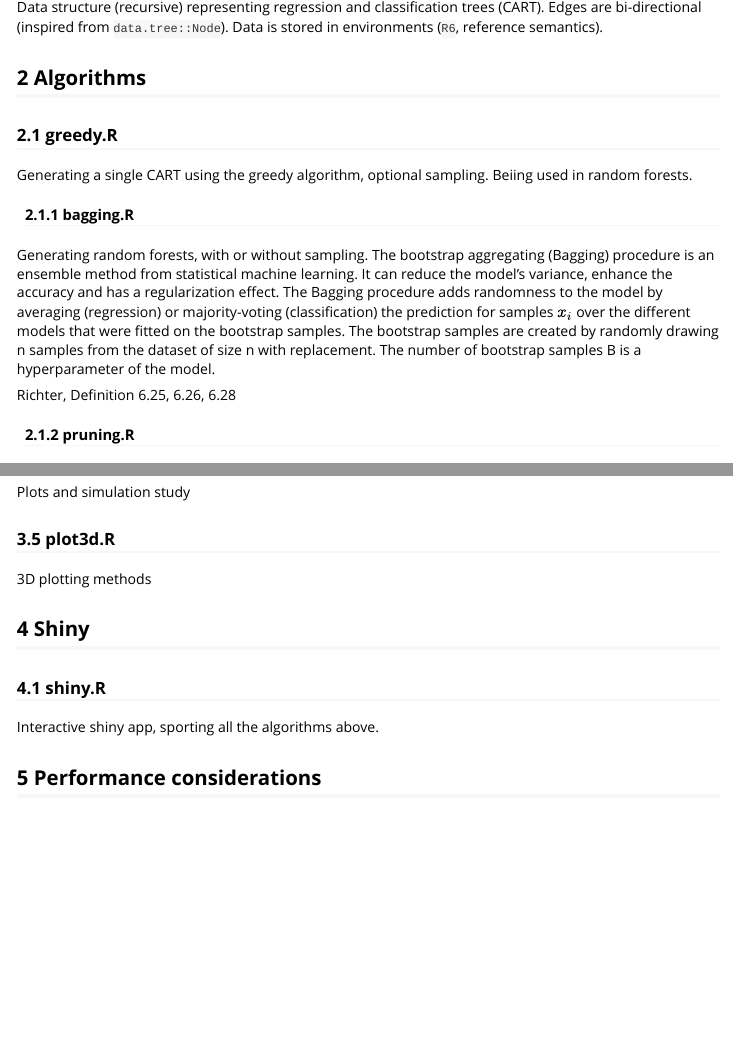
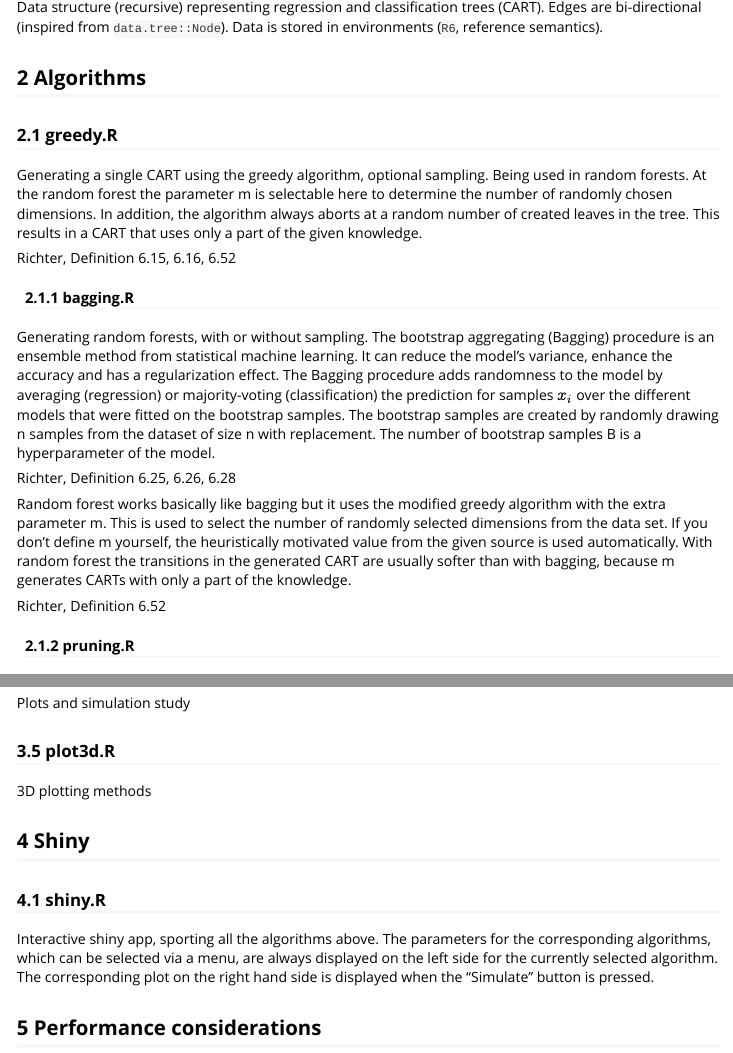
Before and after one commit to fvanmaele/obstgarten, an R Markdown document (vignettes/overview.Rmd): the page in a window 1100 px wide, from 1990 px down, and a second part further down, joined at a grey line. Rendered offline with R 4.5, knitr and Pandoc, with nearby package versions; code that draws random numbers runs with fixed seeds of ours; some code elsewhere in the file could not run offline; long lines of code are wrapped.

Commit message:
added random forest and shiny

```diff
--- a/vignettes/overview.Rmd
+++ b/vignettes/overview.Rmd
@@ -72,7 +72,9 @@ Data structure (recursive) representing regression and classification trees (CAR
 
 ### 2.1 greedy.R
 
-Generating a single CART using the greedy algorithm, optional sampling. Beiing used in random forests.
+Generating a single CART using the greedy algorithm, optional sampling. Being used in random forests. At the random forest the parameter m is selectable here to determine the number of randomly chosen dimensions. In addition, the algorithm always aborts at a random number of created leaves in the tree. This results in a CART that uses only a part of the given knowledge.
+
+Richter, Definition 6.15, 6.16, 6.52
 
 #### 2.1.1 bagging.R
 
@@ -81,6 +83,9 @@ The bootstrap aggregating (Bagging) procedure is an ensemble method from statist
 
 Richter, Definition 6.25, 6.26, 6.28
 
+Random forest works basically like bagging but it uses the modified greedy algorithm with the extra parameter m. This is used to select the number of randomly selected dimensions from the data set. If you don't define m yourself, the heuristically motivated value from the given source is used automatically. With random forest the transitions in the generated CART are usually softer than with bagging, because m generates CARTs with only a part of the knowledge.
+
+Richter, Definition 6.52
 
 #### 2.1.2 pruning.R
 
@@ -121,7 +126,7 @@ Plots and simulation study
 
 ### 4.1 shiny.R
 
-Interactive shiny app, sporting all the algorithms above.
+Interactive shiny app, sporting all the algorithms above. The parameters for the corresponding algorithms, which can be selected via a menu, are always displayed on the left side for the currently selected algorithm. The corresponding plot on the right hand side is displayed when the "Simulate" button is pressed.
 
 ## 5 Performance considerations
 
```
